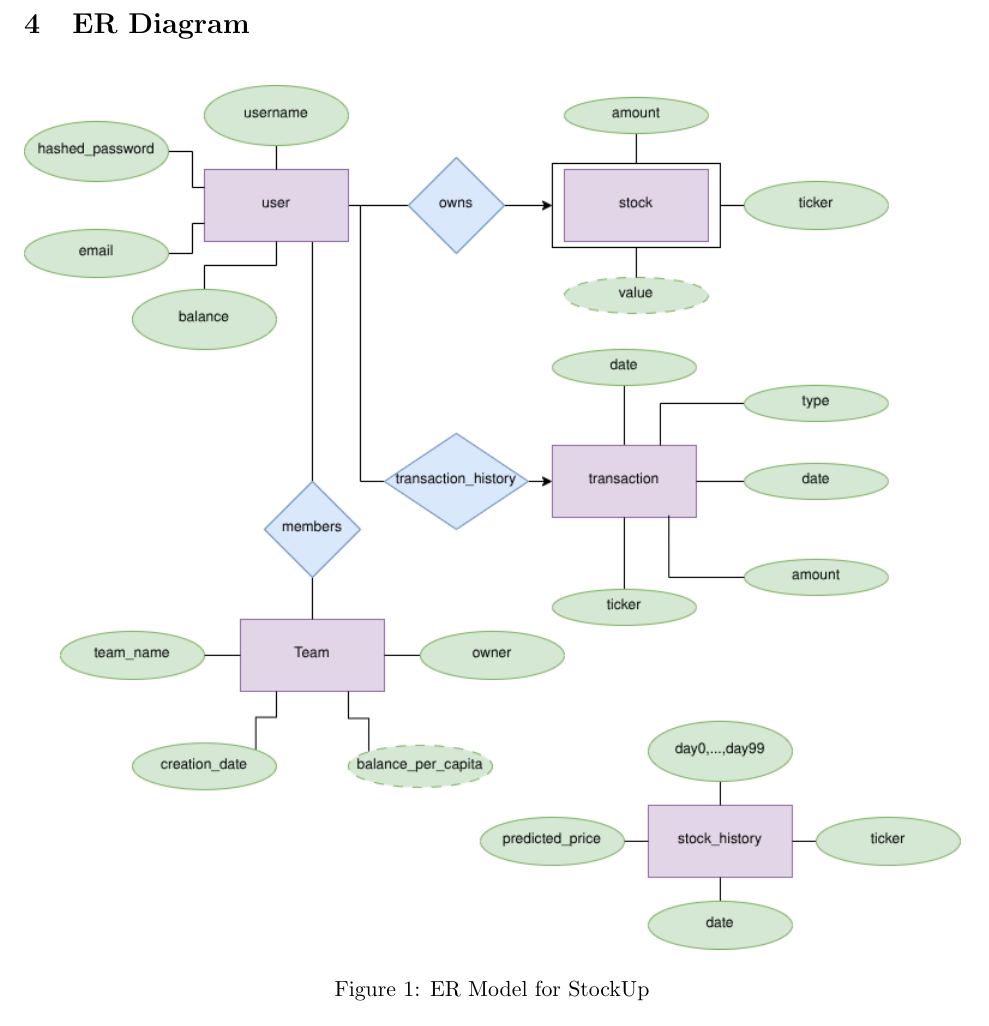
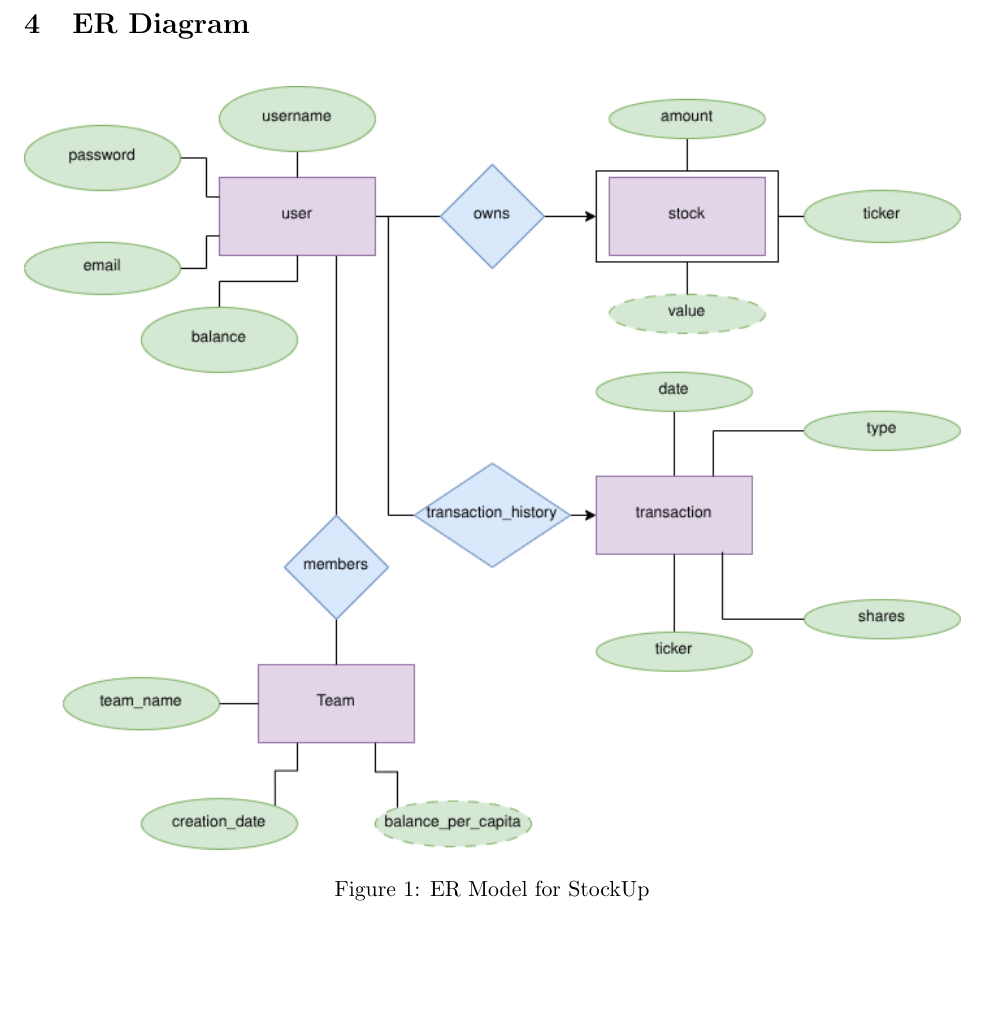
Before and after one commit to mdcrapse/stock, a LaTeX document (Project/Part1/report.tex): part of page 4 of 5, cut so that both start at the same text, the shorter picture padded with empty space. Compiled offline with pdfLaTeX.

Commit message:
Updated ER diagram on report

```diff
--- a/Project/Part1/report.tex
+++ b/Project/Part1/report.tex
@@ -103,7 +103,7 @@
 
 \section{ER Diagram}
     \begin{figure}[H]
-        \includegraphics[width=\linewidth]{./er_model.png}
+        \includegraphics[width=\linewidth]{../../er_model.png}
         \caption{ER Model for StockUp}
         \label{fig:er_model}
     \end{figure}
```
Also changed, not shown: Project/Part1/report.pdf, Resources/ERDiagram.drawio.png (added), er_model.png (added).
